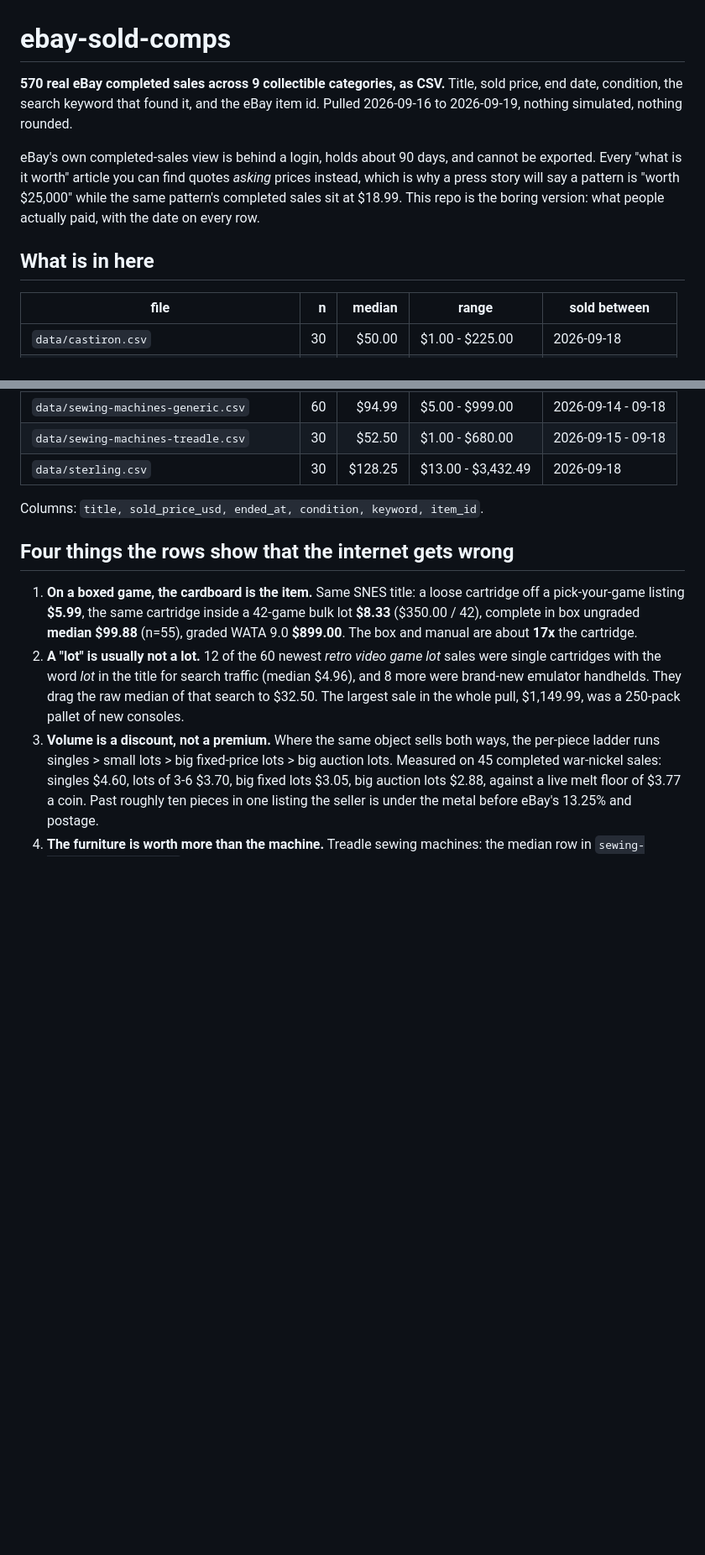
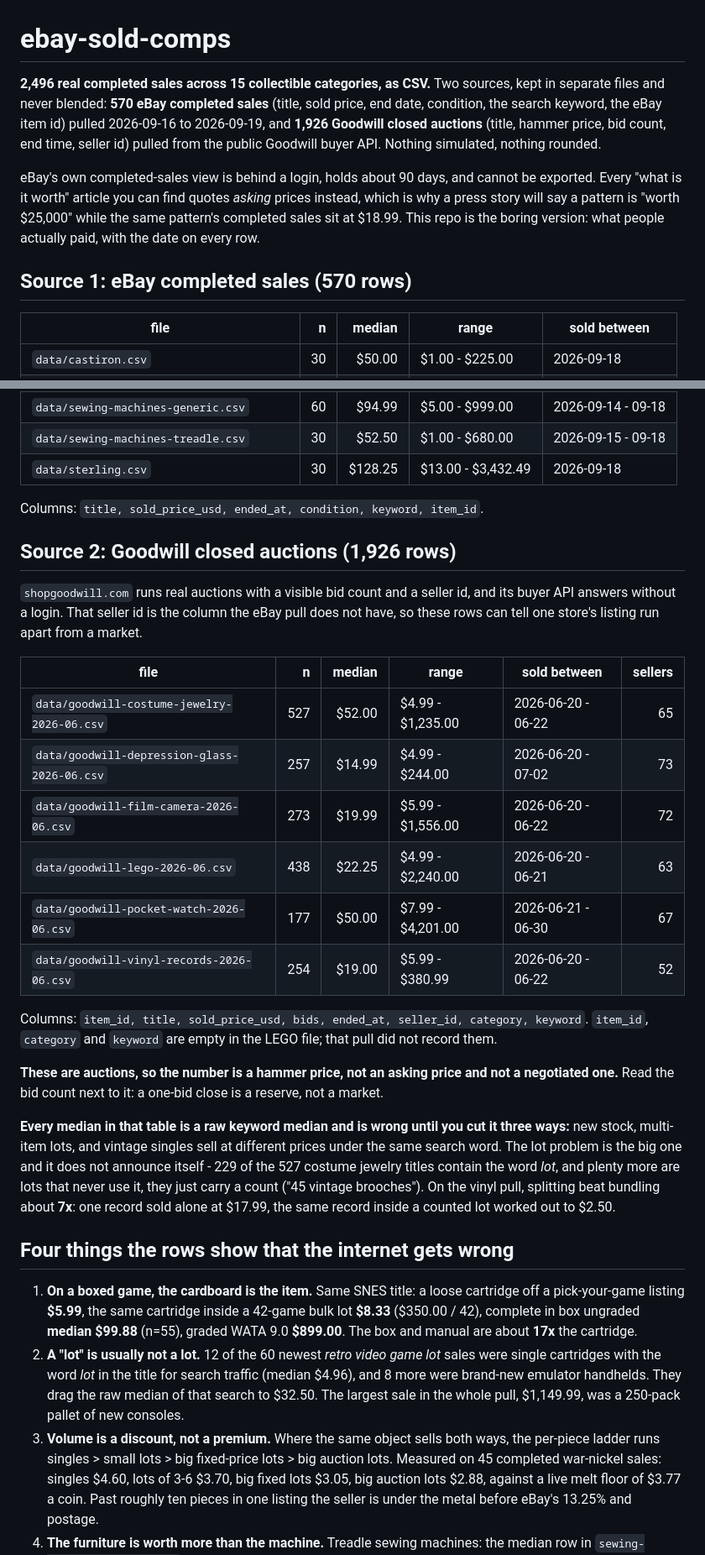
Before and after one commit to silentdirectivellc-hub/ebay-sold-comps, a Markdown page: README.md, 2 parts joined by grey strips. Shown at 84% size. Drawn GitHub-style; blank space fills up the shorter version.

Commit message:
add Goodwill closed-auction source (1,926 rows, 6 categories) as a second, separate source

```diff
--- a/README.md
+++ b/README.md
@@ -1,15 +1,17 @@
 # ebay-sold-comps
 
-**570 real eBay completed sales across 9 collectible categories, as CSV.** Title, sold price, end
-date, condition, the search keyword that found it, and the eBay item id. Pulled 2026-09-16 to
-2026-09-19, nothing simulated, nothing rounded.
+**2,496 real completed sales across 15 collectible categories, as CSV.** Two sources, kept in
+separate files and never blended: **570 eBay completed sales** (title, sold price, end date,
+condition, the search keyword, the eBay item id) pulled 2026-09-16 to 2026-09-19, and **1,926
+Goodwill closed auctions** (title, hammer price, bid count, end time, seller id) pulled from the
+public Goodwill buyer API. Nothing simulated, nothing rounded.
 
 eBay's own completed-sales view is behind a login, holds about 90 days, and cannot be exported.
 Every "what is it worth" article you can find quotes *asking* prices instead, which is why a press
 story will say a pattern is "worth $25,000" while the same pattern's completed sales sit at $18.99.
 This repo is the boring version: what people actually paid, with the date on every row.
 
-## What is in here
+## Source 1: eBay completed sales (570 rows)
 
 | file | n | median | range | sold between |
 |---|---:|---:|---|---|
@@ -30,6 +32,34 @@ This repo is the boring version: what people actually paid, with the date on eve
 | `data/sterling.csv` | 30 | $128.25 | $13.00 - $3,432.49 | 2026-09-18 |
 
 Columns: `title, sold_price_usd, ended_at, condition, keyword, item_id`.
+
+## Source 2: Goodwill closed auctions (1,926 rows)
+
+`shopgoodwill.com` runs real auctions with a visible bid count and a seller id, and its buyer API
+answers without a login. That seller id is the column the eBay pull does not have, so these rows
+can tell one store's listing run apart from a market.
+
+| file | n | median | range | sold between | sellers |
+|---|---:|---:|---|---|---:|
+| `data/goodwill-costume-jewelry-2026-06.csv` | 527 | $52.00 | $4.99 - $1,235.00 | 2026-06-20 - 06-22 | 65 |
+| `data/goodwill-depression-glass-2026-06.csv` | 257 | $14.99 | $4.99 - $244.00 | 2026-06-20 - 07-02 | 73 |
+| `data/goodwill-film-camera-2026-06.csv` | 273 | $19.99 | $5.99 - $1,556.00 | 2026-06-20 - 06-22 | 72 |
+| `data/goodwill-lego-2026-06.csv` | 438 | $22.25 | $4.99 - $2,240.00 | 2026-06-20 - 06-21 | 63 |
+| `data/goodwill-pocket-watch-2026-06.csv` | 177 | $50.00 | $7.99 - $4,201.00 | 2026-06-21 - 06-30 | 67 |
+| `data/goodwill-vinyl-records-2026-06.csv` | 254 | $19.00 | $5.99 - $380.99 | 2026-06-20 - 06-22 | 52 |
+
+Columns: `item_id, title, sold_price_usd, bids, ended_at, seller_id, category, keyword`.
+`item_id`, `category` and `keyword` are empty in the LEGO file; that pull did not record them.
+
+**These are auctions, so the number is a hammer price, not an asking price and not a negotiated
+one.** Read the bid count next to it: a one-bid close is a reserve, not a market.
+
+**Every median in that table is a raw keyword median and is wrong until you cut it three ways:**
+new stock, multi-item lots, and vintage singles sell at different prices under the same search
+word. The lot problem is the big one and it does not announce itself - 229 of the 527 costume
+jewelry titles contain the word *lot*, and plenty more are lots that never use it, they just carry
+a count ("45 vintage brooches"). On the vinyl pull, splitting beat bundling about **7x**: one
+record sold alone at $17.99, the same record inside a counted lot worked out to $2.50.
 
 ## Four things the rows show that the internet gets wrong
 
```
Also changed, not shown: other parts of README.md (+6 -0 lines).
